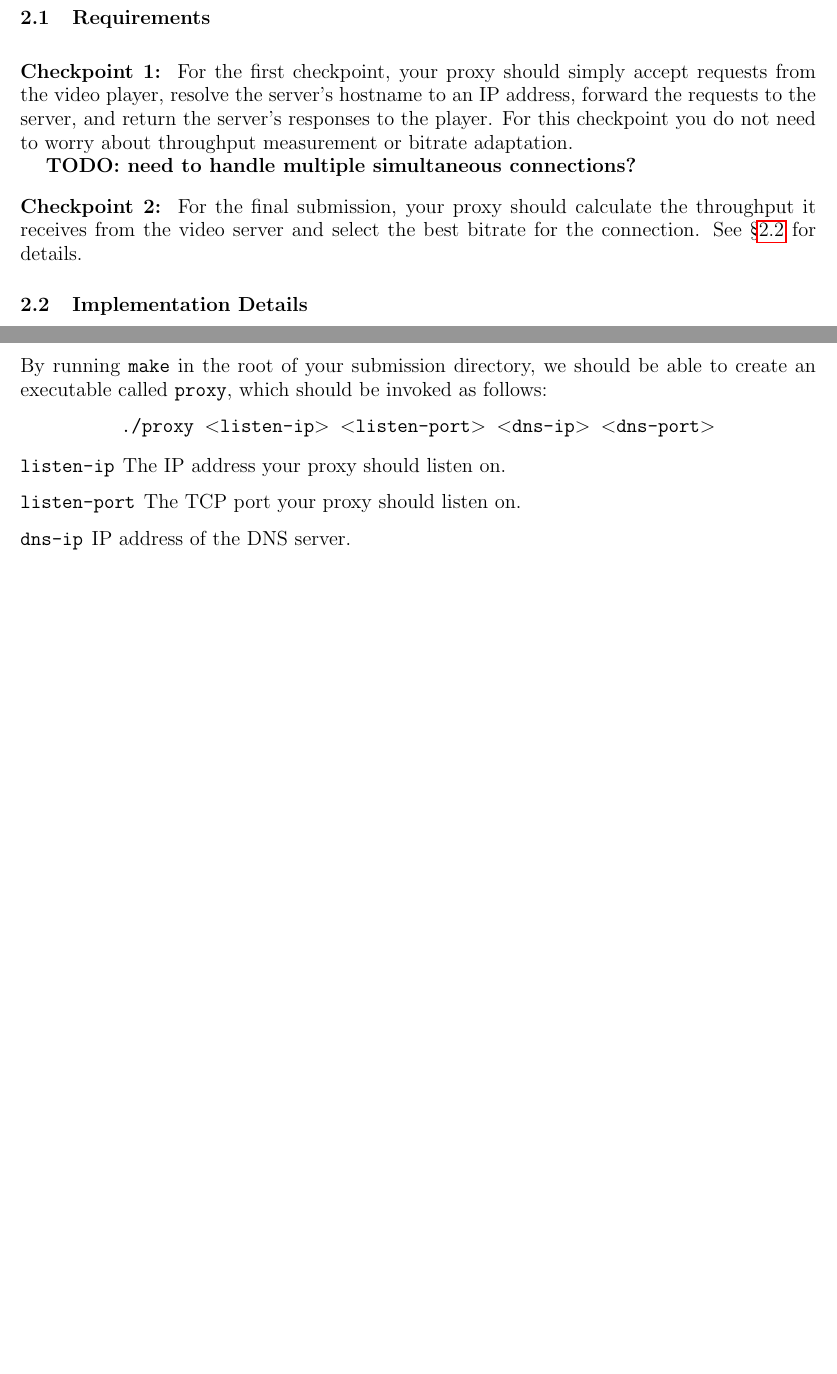
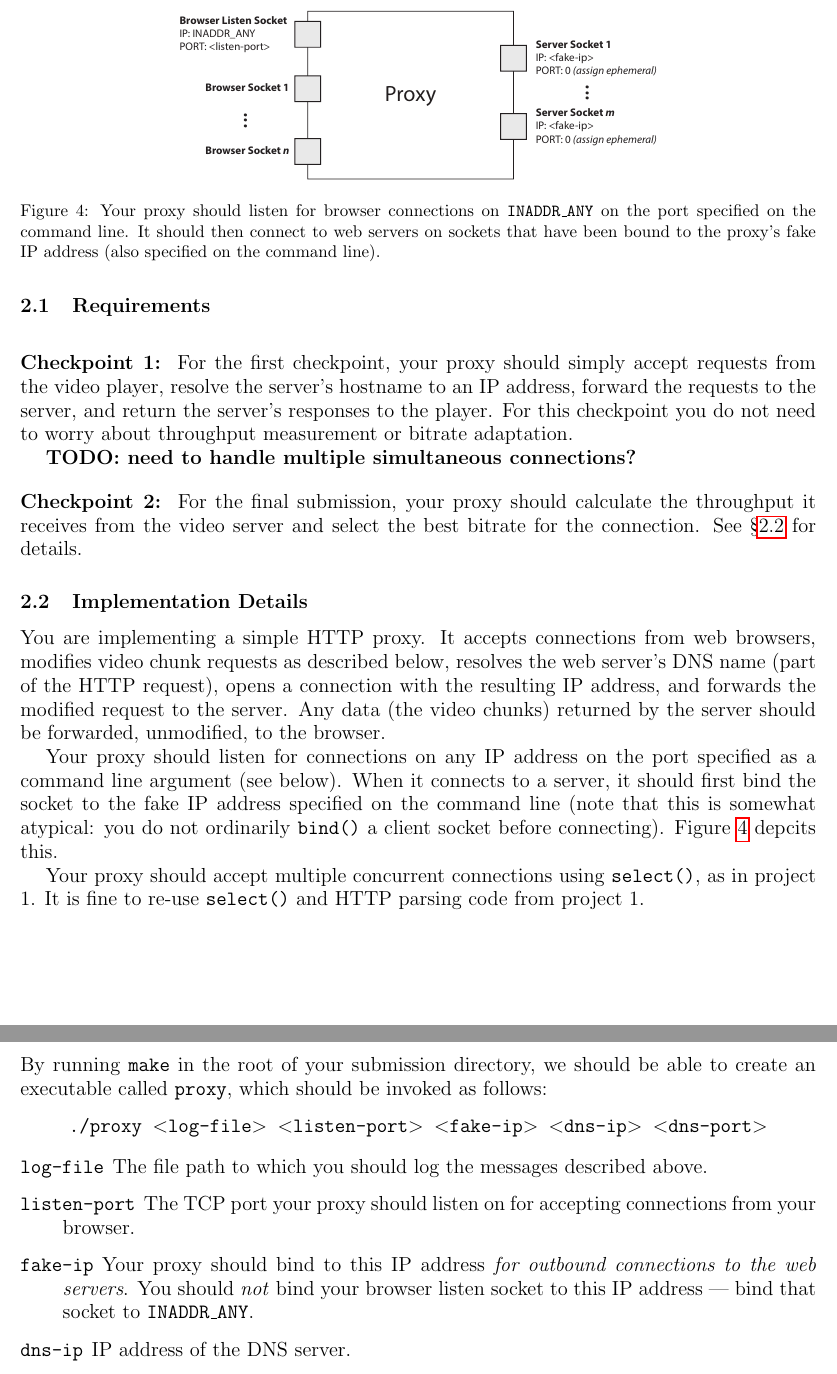
Before and after one commit to mukerjee/bitrate-project, a LaTeX document (handout/pj3_description.tex): two parts of pages 3 and 4 of 9 before the commit and two parts of pages 3 and 5 of 11 after it, joined at a grey line, cut at the place of the change, the shorter picture padded with empty space. Compiled offline with pdfLaTeX.

Commit message:
Handout updates

```diff
--- a/handout/pj3_description.tex
+++ b/handout/pj3_description.tex
@@ -137,6 +137,35 @@ the best bitrate for the connection. See \S\ref{sec:proxy-details} for details.
 \subsection{Implementation Details}
 \label{sec:proxy-details}
 
+You are implementing a simple HTTP proxy. It accepts connections from web
+browsers, modifies video chunk requests as described below, resolves the web
+server's DNS name (part of the HTTP request), opens a connection with the
+resulting IP address, and forwards the modified request to the server. Any data
+(the video chunks) returned by the server should be forwarded, unmodified, to
+the browser.
+
+Your proxy should listen for connections on any IP address on the port
+specified as a command line argument (see below). When it connects to a server,
+it should first bind the socket to the fake IP address specified on the command
+line (note that this is somewhat atypical: you do not ordinarily
+\texttt{bind()} a client socket before connecting). Figure~\ref{fig:proxy}
+depcits this.
+
+\begin{figure}
+	\centering
+	\includegraphics[width=0.6\textwidth]{figs/proxy.eps}
+	\caption{Your proxy should listen for browser connections on
+	\texttt{INADDR\_ANY} on the port specified on the command line. It should
+	then connect to web servers on sockets that have been bound to the proxy's
+	fake IP address (also specified on the command line).}
+
+	\label{fig:proxy}
+\end{figure}
+
+Your proxy should accept multiple concurrent connections using
+\texttt{select()}, as in project 1. It is fine to re-use \texttt{select()} and
+HTTP parsing code from project 1.
+
 \subsubsection{Throughput Calculation}
 Your proxy could estimate your connection's throughput once per chunk as
 follows. Note the start time, $t_s$, of each chunk request (i.e., save a
@@ -198,12 +232,18 @@ By running \texttt{make} in the root of your
 submission directory, we should be able to create an executable called
 \texttt{proxy}, which should be invoked as follows:
 \begin{center}
-	\texttt{./proxy $<$listen-ip$>$ $<$listen-port$>$ $<$dns-ip$>$ $<$dns-port$>$}
+	\texttt{./proxy $<$log-file$>$ $<$listen-port$>$ $<$fake-ip$>$ $<$dns-ip$>$ $<$dns-port$>$}
 \end{center}
 
 \begin{description}
-	\item[\texttt{listen-ip}] The IP address your proxy should listen on.
-	\item[\texttt{listen-port}] The TCP port your proxy should listen on.
+	\item[\texttt{log-file}] The file path to which you should log the messages
+	described above.
+	\item[\texttt{listen-port}] The TCP port your proxy should listen on for
+	accepting connections from your browser.
+	\item[\texttt{fake-ip}] Your proxy should bind to this IP address \emph{for
+	outbound connections to the web servers}. You should \emph{not} bind your
+	browser listen socket to this IP address --- bind that socket to
+	\texttt{INADDR\_ANY}.
 	\item[\texttt{dns-ip}] IP address of the DNS server.
 	\item[\texttt{dns-port}] UDP port DNS server listens on.
 \end{description}
```
Also changed, not shown: handout/figs/proxy.eps (added), handout/pj3_description.tex (49 more changed lines), 1 other file.
